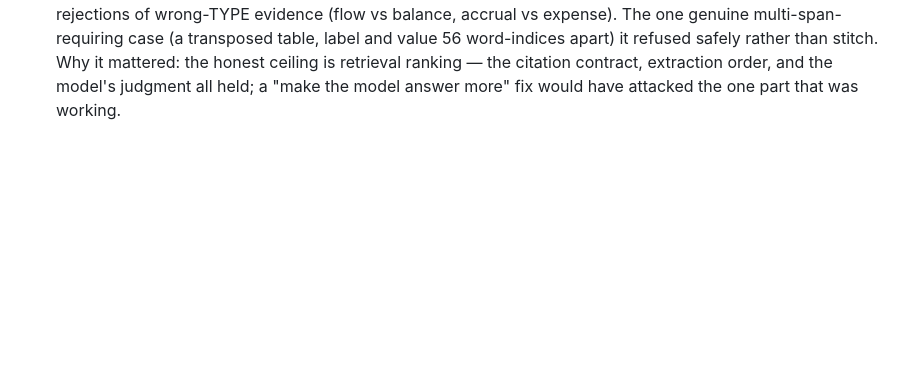
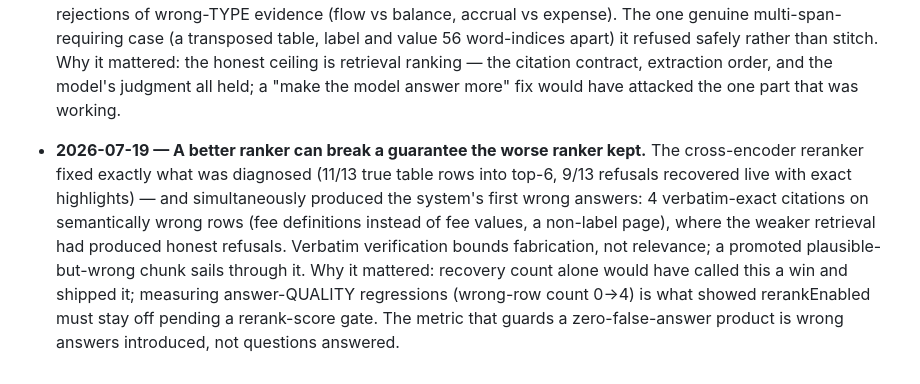
Before and after one commit to itsimonfredlingjack/brfv2, a Markdown page: NOTES.md, the part around the change. GitHub-like rendering; blank space fills up the shorter version.

Commit message:
Rerank evidence: 9/13 recovered live, but 4 wrong-row answers — default stays off
Co-Authored-By: Claude Fable 5 <noreply@anthropic.com>

```diff
--- a/NOTES.md
+++ b/NOTES.md
@@ -167,3 +167,15 @@
   the honest ceiling is retrieval ranking — the citation contract, extraction order, and the
   model's judgment all held; a "make the model answer more" fix would have attacked the one part
   that was working.
+
+- **2026-07-19 — A better ranker can break a guarantee the worse ranker kept.** The
+  cross-encoder reranker fixed exactly what was diagnosed (11/13 true table rows into top-6,
+  9/13 refusals recovered live with exact highlights) — and simultaneously produced the
+  system's first wrong answers: 4 verbatim-exact citations on semantically wrong rows (fee
+  definitions instead of fee values, a non-label page), where the weaker retrieval had
+  produced honest refusals. Verbatim verification bounds fabrication, not relevance; a
+  promoted plausible-but-wrong chunk sails through it. Why it mattered: recovery count alone
+  would have called this a win and shipped it; measuring answer-QUALITY regressions
+  (wrong-row count 0→4) is what showed rerankEnabled must stay off pending a rerank-score
+  gate. The metric that guards a zero-false-answer product is wrong answers introduced, not
+  questions answered.
```
Also changed, not shown: docs/evidence/rerank-recovery.md (added, +88 -0 lines).
